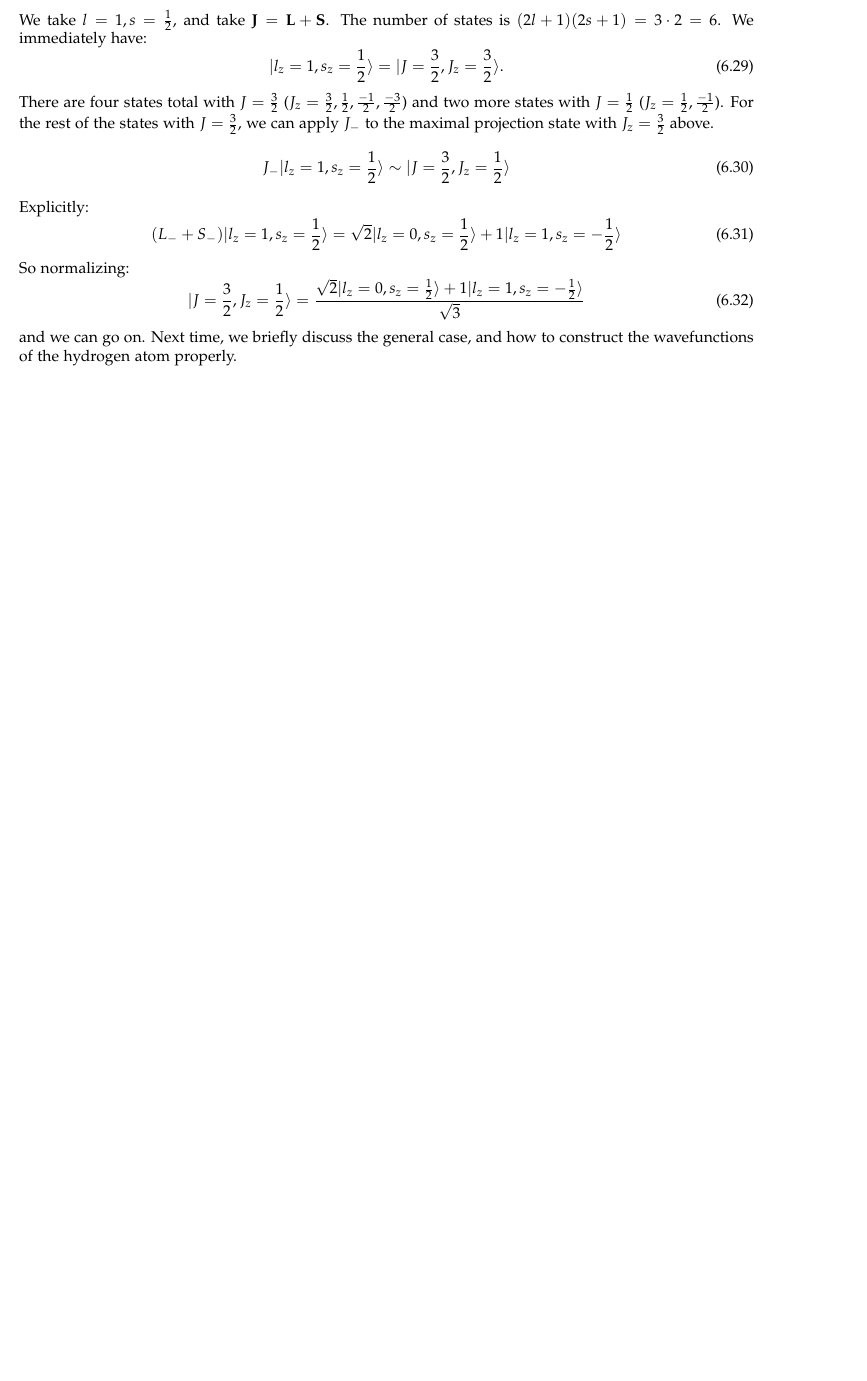
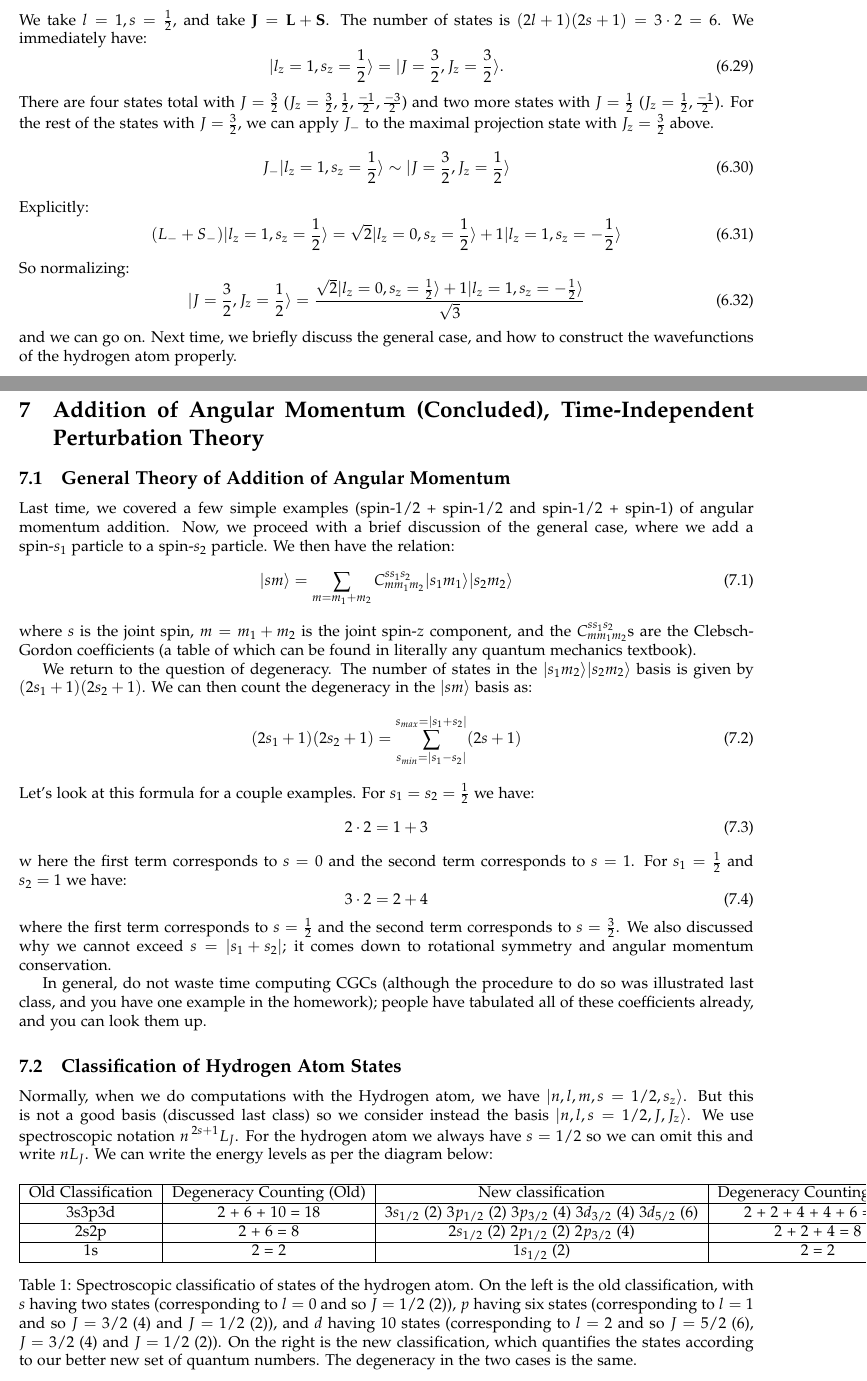
Before and after one commit to RioWeil/PHYS500-notes, a LaTeX document (p500-notes.tex, which reads Lectures/lec7.tex): part of page 20 of 20 before the commit and two parts of pages 21 and 22 of 25 after it, the two joined at a grey line, cut so that both start at the same text, the shorter picture padded with empty space. The pictures show the PDF file p500-notes.pdf that the author committed with the source.

Commit message:
Add lec7

```diff
--- /dev/null
+++ b/Lectures/lec7.tex
@@ -0,0 +1,39 @@
+\section{Addition of Angular Momentum (Concluded), Time-Independent Perturbation Theory}
+
+\subsection{General Theory of Addition of Angular Momentum}
+Last time, we covered a few simple examples (spin-1/2 + spin-1/2 and spin-1/2 + spin-1) of angular momentum addition. Now, we proceed with a brief discussion of the general case, where we add a spin-$s_1$ particle to a spin-$s_2$ particle. We then have the relation:
+\begin{equation}
+    \ket{s m} = \sum_{m = m_1 + m_2} C_{m m_1 m_2}^{s s_1 s_2}\ket{s_1m_1}\ket{s_2m_2}
+\end{equation}
+where $s$ is the joint spin, $m = m_1 + m_2$ is the joint spin-$z$ component, and the $C_{m m_1 m_2}^{s s_1 s_2}$s are the Clebsch-Gordon coefficients (a table of which can be found in literally any quantum mechanics textbook).
+
+We return to the question of degeneracy. The number of states in the $\ket{s_1m_2}\ket{s_2m_2}$ basis is given by $(2s_1 + 1)(2s_2 + 1)$. We can then count the degeneracy in the $\ket{sm}$ basis as:
+\begin{equation}
+    (2s_1 + 1)(2s_2 + 1) = \sum_{s_{min} = \abs{s_1 - s_2}}^{s_{max} = \abs{s_1 + s_2}}(2s+1)
+\end{equation}
+Let's look at this formula for a couple examples. For $s_1 = s_2 = \frac{1}{2}$ we have:
+\begin{equation}
+    2 \cdot 2 = 1 + 3
+\end{equation}
+w here the first term corresponds to $s = 0$ and the second term corresponds to $s = 1$. For $s_1 = \frac{1}{2}$ and $s_2 = 1$ we have:
+\begin{equation}
+    3 \cdot 2 = 2 + 4
+\end{equation}
+where the first term corresponds to $s = \frac{1}{2}$ and the second term corresponds to $s = \frac{3}{2}$. We also discussed why we cannot exceed $s = \abs{s_1 + s_2}$; it comes down to rotational symmetry and angular momentum conservation.
+
+In general, do not waste time computing CGCs (although the procedure to do so was illustrated last class, and you have one example in the homework); people have tabulated all of these coefficients already, and you can look them up.
+
+\subsection{Classification of Hydrogen Atom States}
+Normally, when we do computations with the Hydrogen atom, we have $\ket{n, l, m, s=1/2, s_z}$. But this is not a good basis (discussed last class) so we consider instead the basis $\ket{n, l, s=1/2, J, J_z}$. We use spectroscopic notation $n\prescript{2s+1}{}{L}_J$. For the hydrogen atom we always have $s = 1/2$ so we can omit this and write $nL_J$. We can write the energy levels as per the diagram below:
+
+\begin{table}[htbp]
+    \centering\begin{tabular}{|c|c|c|c|}
+        \hline Old Classification & Degeneracy Counting (Old) & New classification & Degeneracy Counting (New)
+        \\ \hline 3s3p3d & 2 + 6 + 10 = 18 & $3s_{1/2}$ (2) $3p_{1/2}$ (2) $3p_{3/2}$ (4) $3d_{3/2}$ (4) $3d_{5/2}$ (6) & 2 + 2 + 4 + 4 + 6 = 18
+        \\ \hline 2s2p & 2 + 6 = 8 & $2s_{1/2}$ (2) $2p_{1/2}$ (2) $2p_{3/2}$ (4) & 2 + 2 + 4 = 8
+        \\ \hline 1s & 2 = 2 & $1s_{1/2}$ (2) & 2 = 2
+        \\ \hline
+    \end{tabular}
+    \caption{Spectroscopic classificatio of states of the hydrogen atom. On the left is the old classification, with $s$ having two states (corresponding to $l = 0$ and so $J = 1/2$ (2)), $p$ having six states (corresponding to $l = 1$ and so $J = 3/2$ (4) and $J = 1/2$ (2)), and $d$ having 10 states (corresponding to $l = 2$ and so $J = 5/2$ (6), $J = 3/2$ (4) and $J = 1/2$ (2)). On the right is the new classification, which quantifies the states according to our better new set of quantum numbers. The degeneracy in the two cases is the same.}
+    \label{table-Hclassification}
+\end{table}
@@ -0,0 +46,7 @@
+\begin{equation}
+    1s_{1/2} \cong R_{10}Y_0^0\m{1\\0}.
+\end{equation}
+How do we construct the other states? We can use Clebsch-Gordon coefficients:
+\begin{equation}
+    2p_{1/2}(J_z = \frac{1}{2}) = \sqrt{\frac{2}{3}}\ket{1\frac{-1}{2}} - \sqrt{\frac{1}{3}}\ket{0\frac{1}{2}} \cong \sqrt{\frac{2}{3}}R_{21}Y_1^1\m{0\\1} - \sqrt{\frac{1}{3}}R_{21}Y_1^0\m{1\\0}.
+\end{equation}
@@ -0,0 +57,3 @@
+\begin{equation}
+    H = H^{(0)} + \lambda H^{(1)}
+\end{equation}
@@ -0,0 +69,7 @@
+\begin{equation}\label{eq-pertexpansion}
+    (H^{(0)} + \lambda H^{(1)})(\psi_n^{(0)} + \lambda \psi_n^{(1)} + \ldots) = (E_n^{(0)} + \lambda E_n^{(1)} + \ldots)(\psi_n^{(0)} + \lambda \psi_n^{(1)} + \ldots).
+\end{equation}
+We can then collect the terms in orders of $\lambda$. The $\lambda^0 = 1$ terms read:
+\begin{equation}
+    H^{(0)}\psi^{(0)}_n = E_n^{(0)}\psi_n^{(0)}
+\end{equation}
@@ -0,0 +81,3 @@
+\begin{equation}
+    E_n^{(2)} = \sum_{m \neq n}\frac{\abs{\bra{\psi_m^{(0)}}H^{(1)}\ket{\psi_n^{(0)}}}}{E_m^{(0)} - E_n^{0}}.
+\end{equation}
@@ -0,0 +88,7 @@
+\begin{equation}
+    H^{(0)}\psi_{a, b}^{(0)} = E^{(0)}\psi_{a, b}^{(0)}
+\end{equation}
+for some $a, b$. We can then immediately convince ourselves that:
+\begin{equation}
+    E_a^{(1)} = \bra{\psi_a^{(0)}}H^{(1)}\ket{\psi_a^{(0)}}, \quad E_b^{(1)} = \bra{\psi_b^{(0)}}H^{(1)}\ket{\psi_b^{(0)}}
+\end{equation}
@@ -0,0 +118,18 @@
+\end{equation}
+i.e. $E^{(1)}$ is a eigenvalue of the $T$-matrix corresponding to eigenvector $\m{\alpha\\\beta}$. After going through the linear algebra, we find:
+\begin{equation}
+    E^{(1)}_\pm = \frac{1}{2}\left(T_{aa} + T_{bb}\right) \pm \frac{1}{2}\sqrt{\left(T_{aa} - T_{bb}\right)^2 + 4T_{ab}T_{ba}}
+\end{equation}
+This looks awful, and we have only dealt with a two-fold degeneracy! This looks very complicated, but we gave a theorem that shows that this is not so.
+
+First, notice that if $T_{ab} = 0$, then:
+\begin{equation}
+    \begin{split}
+        E_+ &= \frac{1}{2}(T_{aa} + T_{bb}) + \frac{1}{2}(T_{aa} - T_{bb}) = T_{aa}
+        \\ E_- &= T_{bb}
+    \end{split}
+\end{equation}
+In other words, if the off-diagonals are zero, we can go back to our non-degenerate perturbation theory formula and calculate:
+\begin{equation}
+    E_{\pm} = T_{aa/bb} = \bra{\psi_0^{a/b}}H^{(1)}\ket{\psi_0^{a/b}}
+\end{equation}
```
Also changed, not shown: p500-notes.tex (+2 -0 lines), p500-notes.pdf, Lectures/lec7.tex (61 more changed lines).
